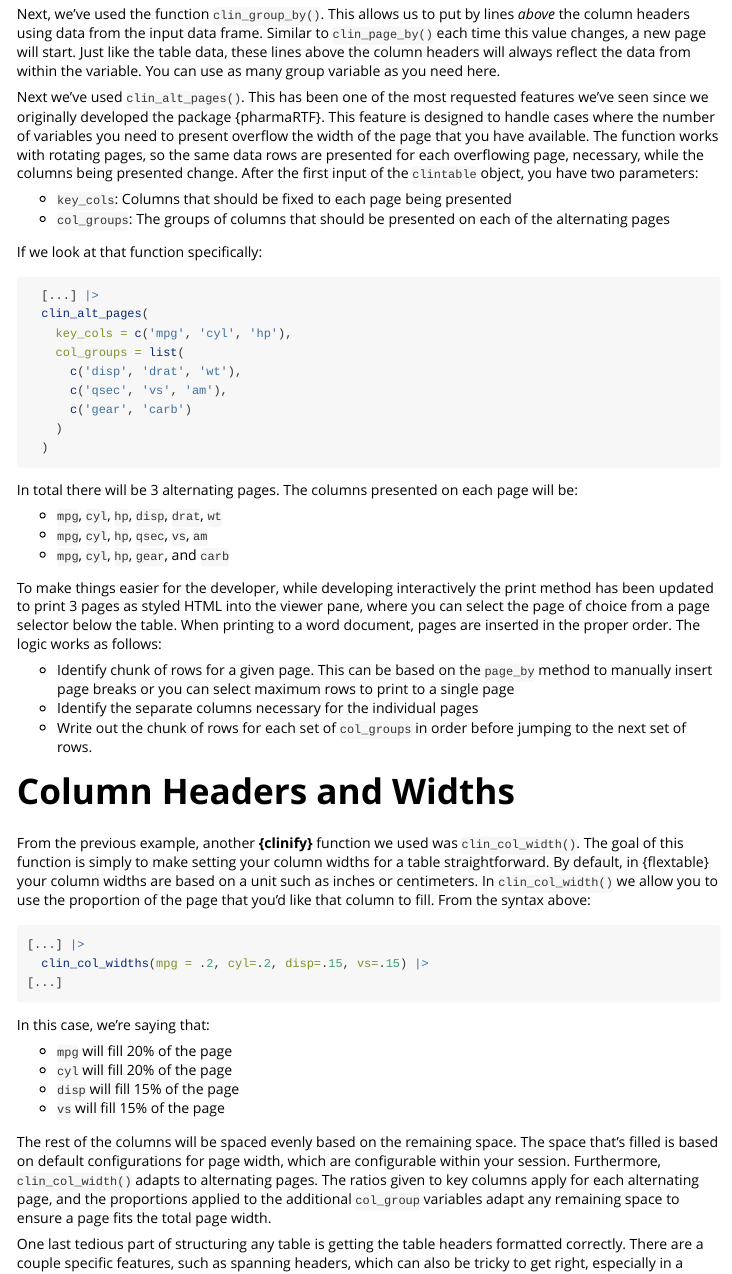
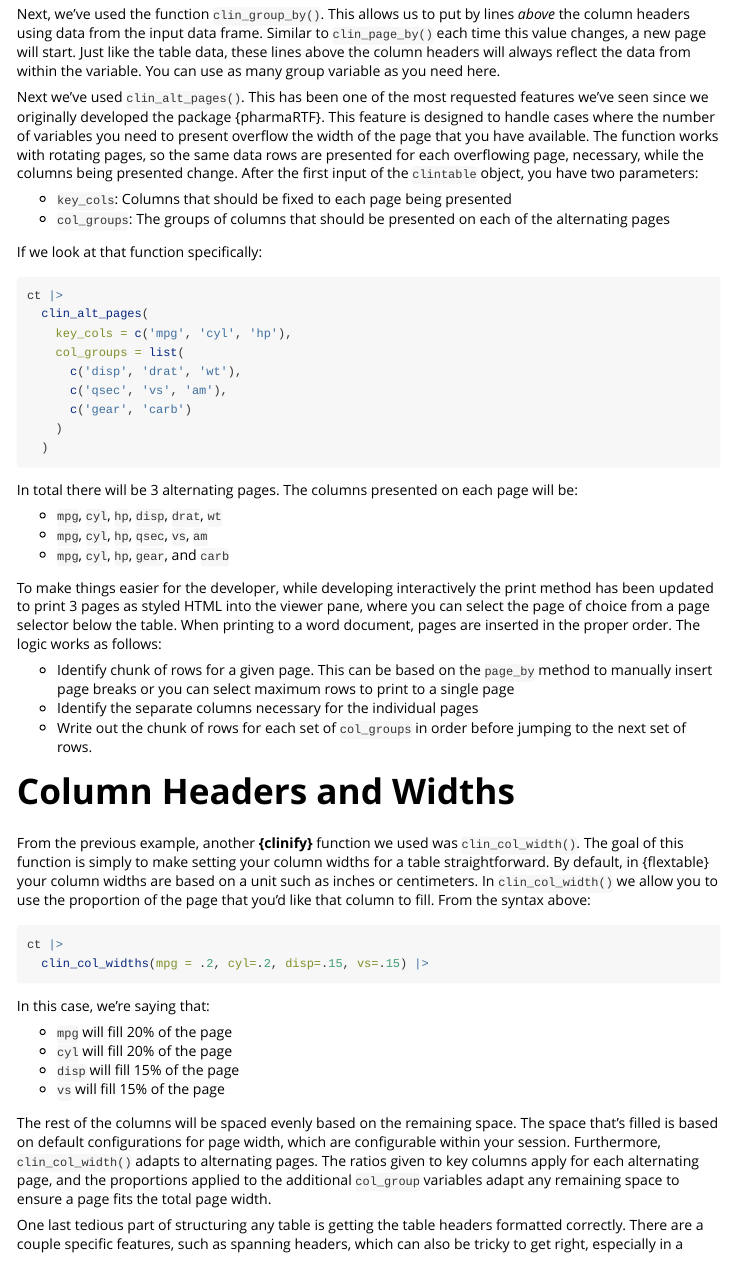
Before and after one commit to atorus-research/clinify, an R Markdown document (vignettes/clinify.Rmd): the page in a window 1100 px wide, from 3480 px down. Rendered offline with R 4.5, knitr and Pandoc, with nearby package versions; some code elsewhere in the file could not run offline.

Commit message:
some more fixes

````diff
--- a/vignettes/clinify.Rmd
+++ b/vignettes/clinify.Rmd
@@ -149,7 +149,7 @@ Next we've used `clin_alt_pages()`. This has been one of the most requested feat
 If we look at that function specifically:
 
 ```{r, eval=FALSE}
-  [...] |>
+ct |>
   clin_alt_pages(
     key_cols = c('mpg', 'cyl', 'hp'),
     col_groups = list(
@@ -177,9 +177,8 @@ To make things easier for the developer, while developing interactively the prin
 From the previous example, another **{clinify}** function we used was `clin_col_width()`. The goal of this function is simply to make setting your column widths for a table straightforward. By default, in {flextable} your column widths are based on a unit such as inches or centimeters. In `clin_col_width()` we allow you to use the proportion of the page that you'd like that column to fill. From the syntax above:
 
 ```{r, eval=FALSE}
-[...] |>
+ct |>
   clin_col_widths(mpg = .2, cyl=.2, disp=.15, vs=.15) |>
-[...]
 ```
 
 In this case, we're saying that:
````
Also changed, not shown: 2 other files.
